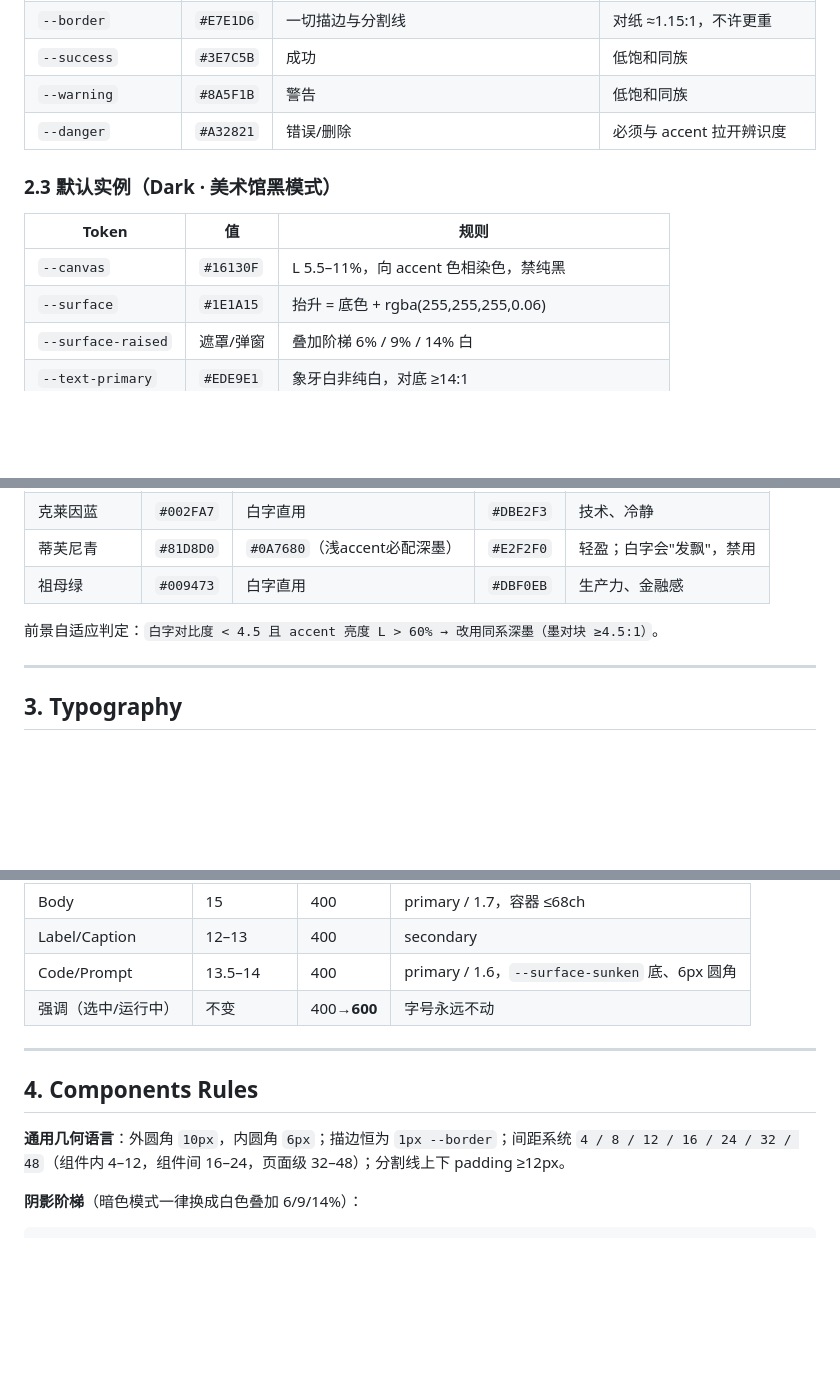
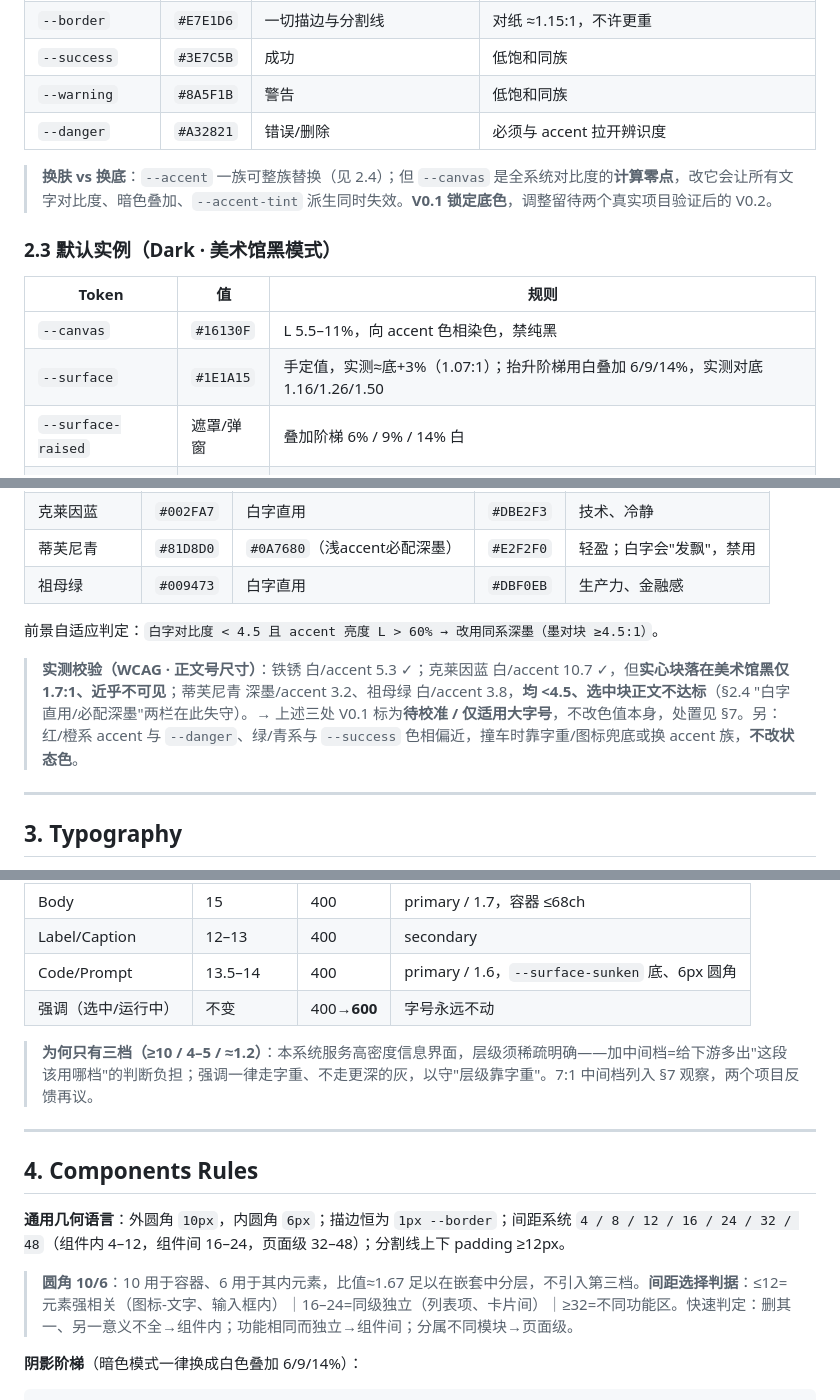
Before and after one commit to HAE8939/MT-Visual-Language, a Markdown page: HAE Creator Design System V0.1.md, 3 parts joined by grey strips. Drawn GitHub-style; blank space fills up the shorter version.

```diff
--- a/HAE Creator Design System V0.1.md
+++ b/HAE Creator Design System V0.1.md
@@ -46,12 +46,14 @@
 | `--warning` | `#8A5F1B` | 警告 | 低饱和同族 |
 | `--danger` | `#A32821` | 错误/删除 | 必须与 accent 拉开辨识度 |
 
+> **换肤 vs 换底**：`--accent` 一族可整族替换（见 2.4）；但 `--canvas` 是全系统对比度的**计算零点**，改它会让所有文字对比度、暗色叠加、`--accent-tint` 派生同时失效。**V0.1 锁定底色**，调整留待两个真实项目验证后的 V0.2。
+
 ### 2.3 默认实例（Dark · 美术馆黑模式）
 
 | Token | 值 | 规则 |
 |---|---|---|
 | `--canvas` | `#16130F` | L 5.5–11%，向 accent 色相染色，禁纯黑 |
-| `--surface` | `#1E1A15` | 抬升 = 底色 + rgba(255,255,255,0.06) |
+| `--surface` | `#1E1A15` | 手定值，实测≈底+3%（1.07:1）；抬升阶梯用白叠加 6/9/14%，实测对底 1.16/1.26/1.50 |
 | `--surface-raised` | 遮罩/弹窗 | 叠加阶梯 6% / 9% / 14% 白 |
 | `--text-primary` | `#EDE9E1` | 象牙白非纯白，对底 ≥14:1 |
 | `--text-secondary` | `#A8A294` | 仍守 4–5:1 档 |
@@ -70,6 +72,8 @@
 
 前景自适应判定：`白字对比度 < 4.5 且 accent 亮度 L > 60% → 改用同系深墨（墨对块 ≥4.5:1）`。
 
+> **实测校验（WCAG · 正文号尺寸）**：铁锈 白/accent 5.3 ✓；克莱因蓝 白/accent 10.7 ✓，但**实心块落在美术馆黑仅 1.7:1、近乎不可见**；蒂芙尼青 深墨/accent 3.2、祖母绿 白/accent 3.8，**均 <4.5、选中块正文不达标**（§2.4 "白字直用/必配深墨"两栏在此失守）。→ 上述三处 V0.1 标为**待校准 / 仅适用大字号**，不改色值本身，处置见 §7。另：红/橙系 accent 与 `--danger`、绿/青系与 `--success` 色相偏近，撞车时靠字重/图标兜底或换 accent 族，**不改状态色**。
+
 ---
 
 ## 3. Typography
@@ -87,11 +91,15 @@
 | Code/Prompt | 13.5–14 | 400 | primary / 1.6，`--surface-sunken` 底、6px 圆角 |
 | 强调（选中/运行中） | 不变 | 400→**600** | 字号永远不动 |
 
+> **为何只有三档（≥10 / 4–5 / ≈1.2）**：本系统服务高密度信息界面，层级须稀疏明确——加中间档=给下游多出"这段该用哪档"的判断负担；强调一律走字重、不走更深的灰，以守"层级靠字重"。7:1 中间档列入 §7 观察，两个项目反馈再议。
+
 ---
 
 ## 4. Components Rules
 
 **通用几何语言**：外圆角 `10px`，内圆角 `6px`；描边恒为 `1px --border`；间距系统 `4 / 8 / 12 / 16 / 24 / 32 / 48`（组件内 4–12，组件间 16–24，页面级 32–48）；分割线上下 padding ≥12px。
+
+> **圆角 10/6**：10 用于容器、6 用于其内元素，比值≈1.67 足以在嵌套中分层，不引入第三档。**间距选择判据**：≤12=元素强相关（图标-文字、输入框内）｜16–24=同级独立（列表项、卡片间）｜≥32=不同功能区。快速判定：删其一、另一意义不全→组件内；功能相同而独立→组件间；分属不同模块→页面级。
 
 **阴影阶梯**（暗色模式一律换成白色叠加 6/9/14%）：
 
```
Also changed, not shown: other parts of HAE Creator Design System V0.1.md (+28 -2 lines), Claude方案评审意见 V1.1.md (added, +102 -0 lines).
